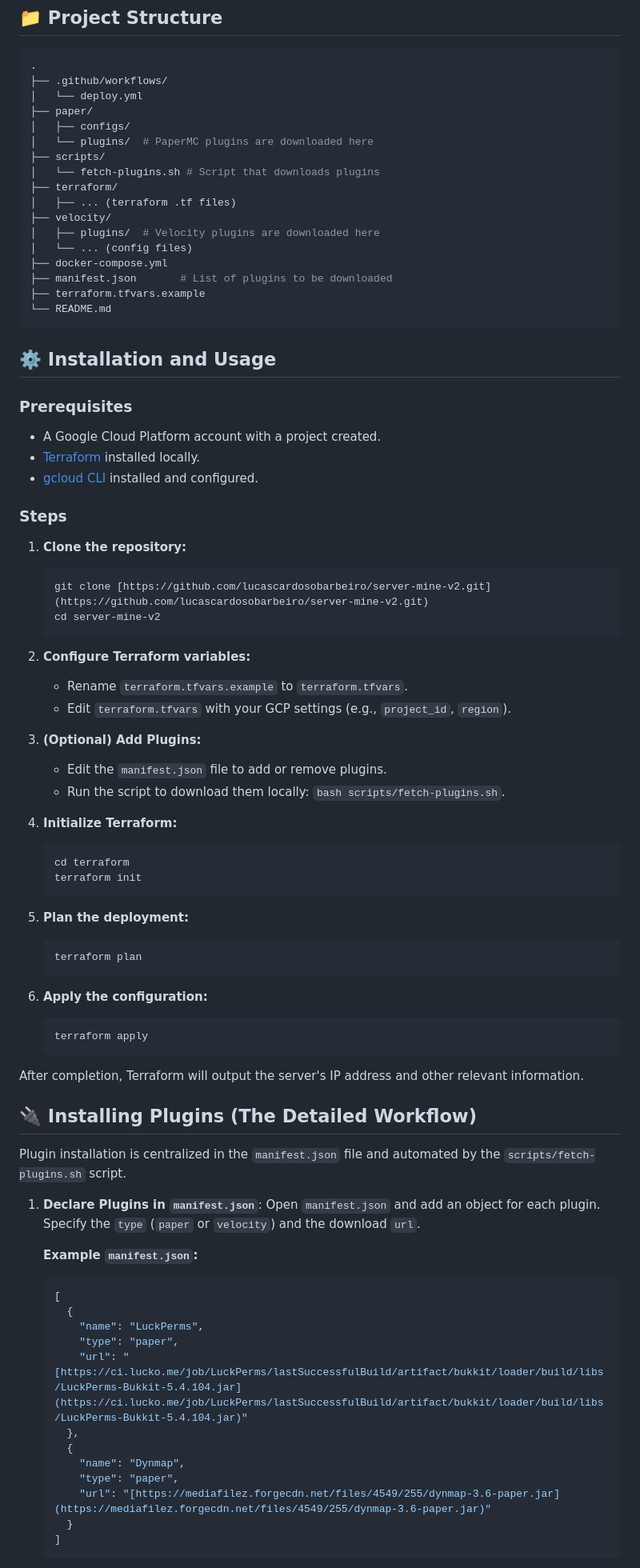
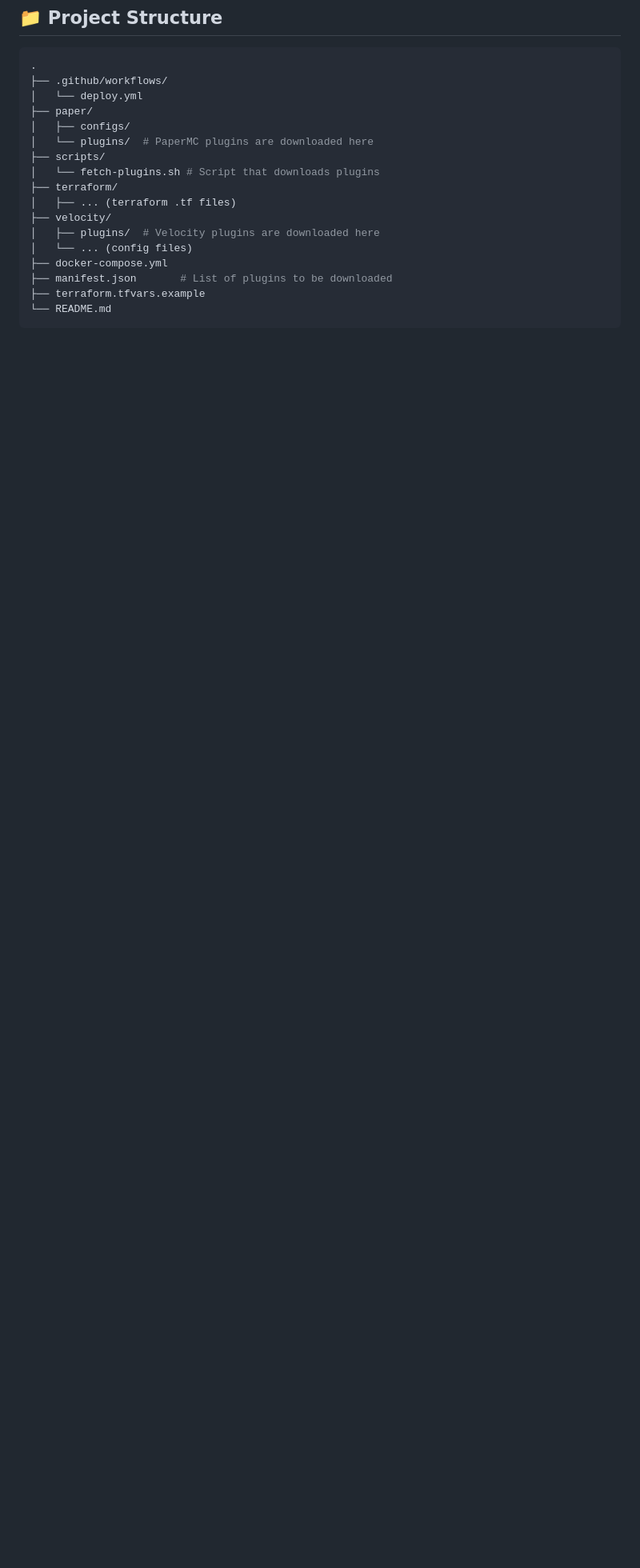
Before and after one commit to lucascardosobarbeiro/server-mine-v2, a Markdown page: README.md, the part around one of its changes. Shown at 80% size. Rendered like a GitHub page; blank space fills up the shorter version.

Commit message:
alterando readme

````diff
--- a/README.md
+++ b/README.md
@@ -95,68 +95,4 @@ This layer connects the code repository to the cloud infrastructure, enabling fu
 └── README.md
 ```
 
-## ⚙️ Installation and Usage
 
-### Prerequisites
-
-* A Google Cloud Platform account with a project created.
-* [Terraform](https://learn.hashicorp.com/tutorials/terraform/install-cli) installed locally.
-* [gcloud CLI](https://cloud.google.com/sdk/docs/install) installed and configured.
-
-### Steps
-
-1.  **Clone the repository:**
-    ```bash
-    git clone [https://github.com/lucascardosobarbeiro/server-mine-v2.git](https://github.com/lucascardosobarbeiro/server-mine-v2.git)
-    cd server-mine-v2
-    ```
-
-2.  **Configure Terraform variables:**
-    * Rename `terraform.tfvars.example` to `terraform.tfvars`.
-    * Edit `terraform.tfvars` with your GCP settings (e.g., `project_id`, `region`).
-
-3.  **(Optional) Add Plugins:**
-    * Edit the `manifest.json` file to add or remove plugins.
-    * Run the script to download them locally: `bash scripts/fetch-plugins.sh`.
-
-4.  **Initialize Terraform:**
-    ```bash
-    cd terraform
-    terraform init
-    ```
-
-5.  **Plan the deployment:**
-    ```bash
-    terraform plan
-    ```
-
-6.  **Apply the configuration:**
-    ```bash
-    terraform apply
-    ```
-
-After completion, Terraform will output the server's IP address and other relevant information.
-
-## 🔌 Installing Plugins (The Detailed Workflow)
-
-Plugin installation is centralized in the `manifest.json` file and automated by the `scripts/fetch-plugins.sh` script.
-
-1.  **Declare Plugins in `manifest.json`**:
-    Open `manifest.json` and add an object for each plugin. Specify the `type` (`paper` or `velocity`) and the download `url`.
-
-    **Example `manifest.json`:**
-    ```json
-    [
-      {
-        "name": "LuckPerms",
-        "type": "paper",
-        "url": "[https://ci.lucko.me/job/LuckPerms/lastSuccessfulBuild/artifact/bukkit/loader/build/libs/LuckPerms-Bukkit-5.4.104.jar](https://ci.lucko.me/job/LuckPerms/lastSuccessfulBuild/artifact/bukkit/loader/build/libs/LuckPerms-Bukkit-5.4.104.jar)"
-      },
-      {
-        "name": "Dynmap",
-        "type": "paper",
-        "url": "[https://mediafilez.forgecdn.net/files/4549/255/dynmap-3.6-paper.jar](https://mediafilez.forgecdn.net/files/4549/255/dynmap-3.6-paper.jar)"
-      }
-    ]
-    ```
-
````
Also changed, not shown: other parts of README.md (+1 -22 lines).
